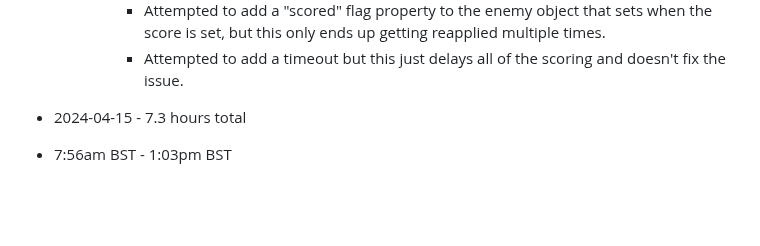
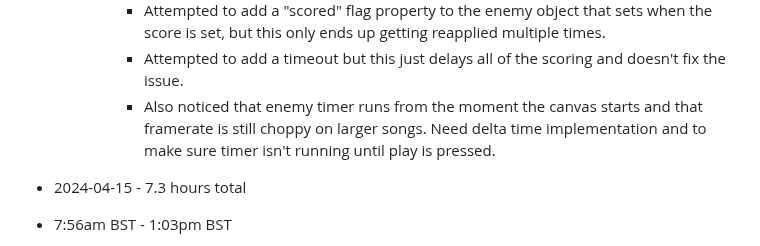
Before and after one commit to mejia-dev/epicodus-capstone-mvp, a Markdown page: Timetracker.md, the part around the change. Drawn GitHub-style; blank space fills up the shorter version.

Commit message:
Update Timetracker

```diff
--- a/Timetracker.md
+++ b/Timetracker.md
@@ -19,6 +19,7 @@
     * Discovered another issue -- score is being added for each frame of collision (most likely, unsure what else would be causing it). Need to make this only apply once.
       * Attempted to add a "scored" flag property to the enemy object that sets when the score is set, but this only ends up getting reapplied multiple times.
       * Attempted to add a timeout but this just delays all of the scoring and doesn't fix the issue.
+      * Also noticed that enemy timer runs from the moment the canvas starts and that framerate is still choppy on larger songs. Need delta time implementation and to make sure timer isn't running until play is pressed.
 
 * 2024-04-15 - 7.3 hours total
 * 7:56am BST - 1:03pm BST
```
